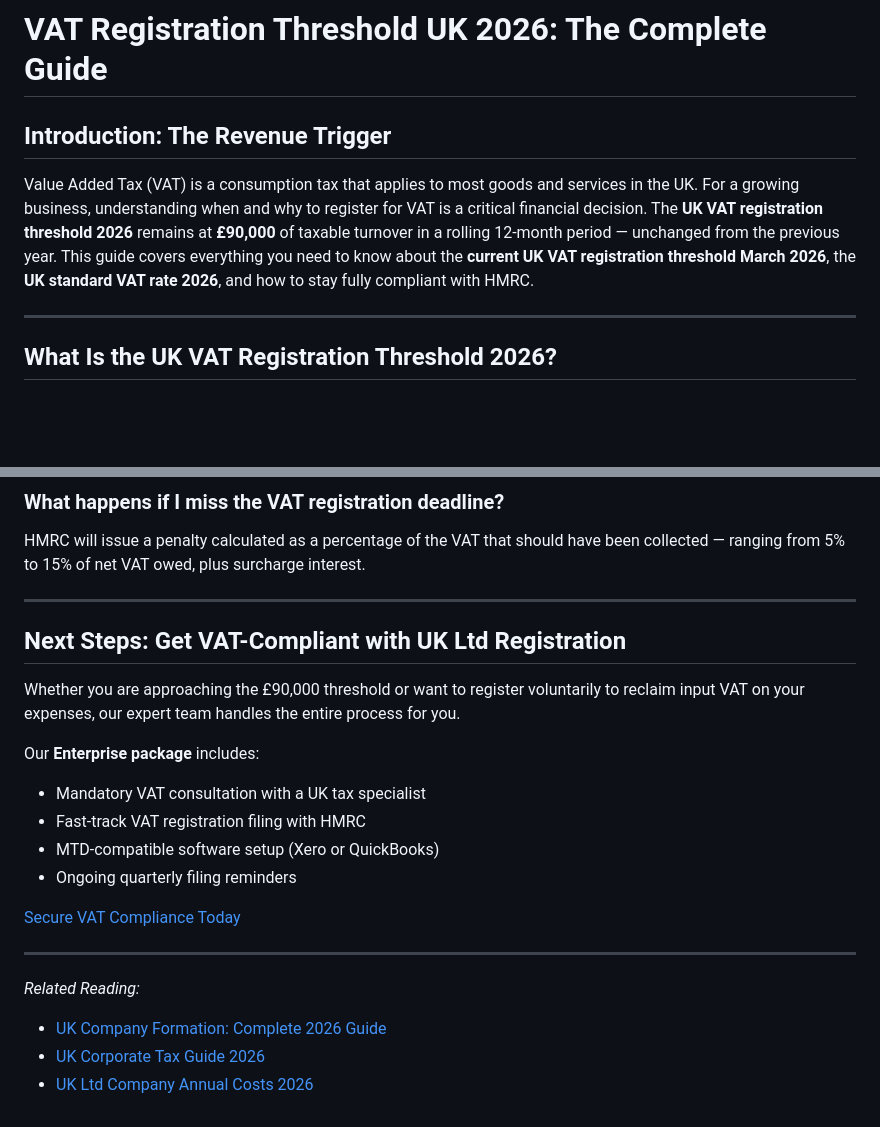
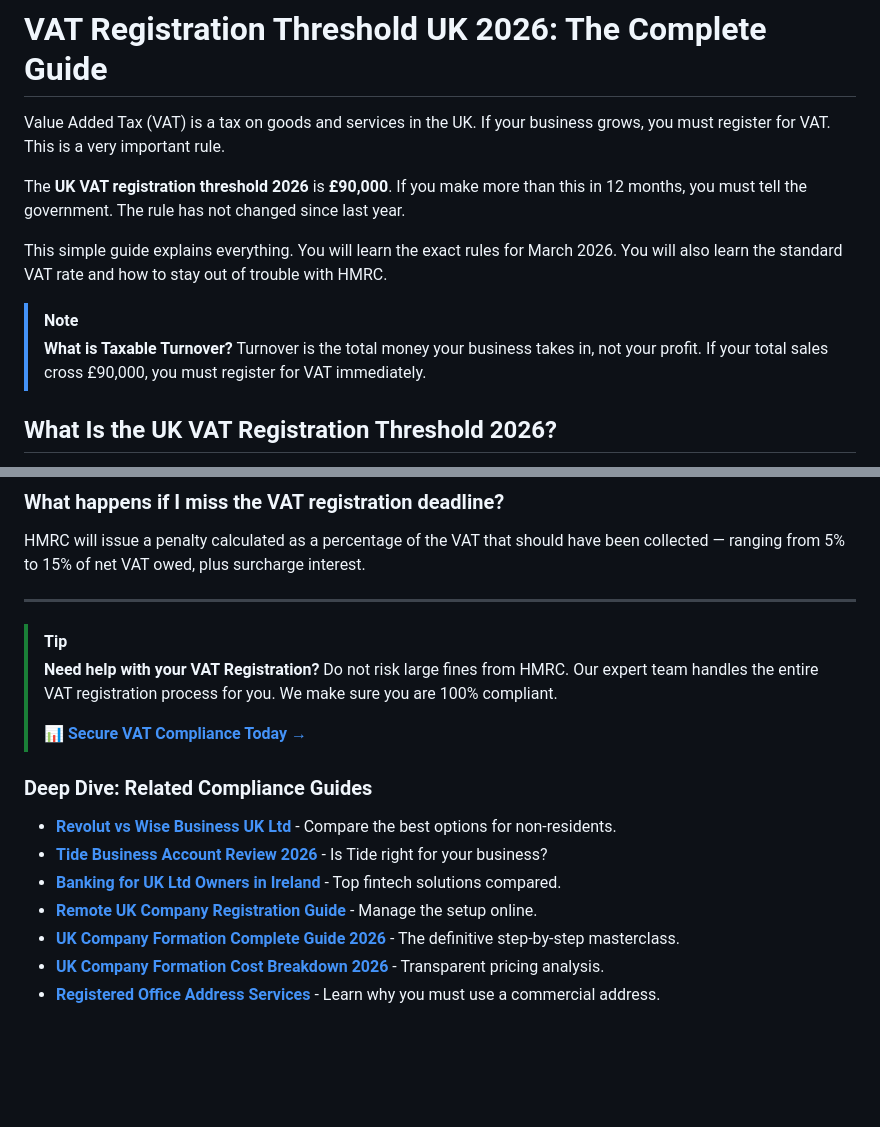
Before and after one commit to FazalShahidLatif/UKLtdRegistration, a Markdown page: content/blog/vat-registration-threshold-uk-2026.md, 2 parts joined by grey strips. GitHub-like rendering; blank space fills up the shorter version.

Commit message:
feat(seo): optimize high bounce rate blog pages based on GA analytics data (Revolut, Tide, VAT)

```diff
--- a/content/blog/vat-registration-threshold-uk-2026.md
+++ b/content/blog/vat-registration-threshold-uk-2026.md
@@ -1,10 +1,14 @@
 # VAT Registration Threshold UK 2026: The Complete Guide
 
-## Introduction: The Revenue Trigger
+Value Added Tax (VAT) is a tax on goods and services in the UK. If your business grows, you must register for VAT. This is a very important rule.
 
-Value Added Tax (VAT) is a consumption tax that applies to most goods and services in the UK. For a growing business, understanding when and why to register for VAT is a critical financial decision. The **UK VAT registration threshold 2026** remains at **£90,000** of taxable turnover in a rolling 12-month period — unchanged from the previous year. This guide covers everything you need to know about the **current UK VAT registration threshold March 2026**, the **UK standard VAT rate 2026**, and how to stay fully compliant with HMRC.
+The **UK VAT registration threshold 2026** is **£90,000**. If you make more than this in 12 months, you must tell the government. The rule has not changed since last year.
 
----
+This simple guide explains everything. You will learn the exact rules for March 2026. You will also learn the standard VAT rate and how to stay out of trouble with HMRC.
+
+> [!NOTE]
+> **What is Taxable Turnover?**
+> Turnover is the total money your business takes in, not your profit. If your total sales cross £90,000, you must register for VAT immediately.
 
 ## What Is the UK VAT Registration Threshold 2026?
 
@@ -170,21 +174,17 @@ HMRC will issue a penalty calculated as a percentage of the VAT that should have
 
 ---
 
-## Next Steps: Get VAT-Compliant with UK Ltd Registration
+> [!TIP]
+> **Need help with your VAT Registration?**
+> Do not risk large fines from HMRC. Our expert team handles the entire VAT registration process for you. We make sure you are 100% compliant.
+>
+> [**📊 Secure VAT Compliance Today →**](/pricing)
 
-Whether you are approaching the £90,000 threshold or want to register voluntarily to reclaim input VAT on your expenses, our expert team handles the entire process for you.
-
-Our **Enterprise package** includes:
-- Mandatory VAT consultation with a UK tax specialist
-- Fast-track VAT registration filing with HMRC
-- MTD-compatible software setup (Xero or QuickBooks)
-- Ongoing quarterly filing reminders
-
-[Secure VAT Compliance Today](/pricing)
-
----
-
-*Related Reading:*
-- [UK Company Formation: Complete 2026 Guide](/blog/uk-company-formation-complete-guide-2026)
-- [UK Corporate Tax Guide 2026](/blog/uk-corporate-tax-guide-2026)
-- [UK Ltd Company Annual Costs 2026](/blog/uk-ltd-company-annual-costs-2026)
+### Deep Dive: Related Compliance Guides
+- **[Revolut vs Wise Business UK Ltd](/blog/revolut-business-vs-wise-business-uk-ltd-2026)** - Compare the best options for non-residents.
+- **[Tide Business Account Review 2026](/blog/tide-business-account-uk-ltd-non-resident-review-2026)** - Is Tide right for your business?
+- **[Banking for UK Ltd Owners in Ireland](/blog/banking-for-uk-ltd-owners-ireland)** - Top fintech solutions compared.
+- **[Remote UK Company Registration Guide](/blog/remote-uk-company-registration-ireland)** - Manage the setup online.
+- **[UK Company Formation Complete Guide 2026](/blog/uk-company-formation-complete-guide-2026)** - The definitive step-by-step masterclass.
+- **[UK Company Formation Cost Breakdown 2026](/blog/uk-company-formation-cost-breakdown-2026)** - Transparent pricing analysis.
+- **[Registered Office Address Services](/registered-office-address)** - Learn why you must use a commercial address.
```
Also changed, not shown: content/blog/revolut-business-vs-wise-business-uk-ltd-2026.md (+19 -16 lines), content/blog/tide-business-account-uk-ltd-non-resident-review-2026.md (+20 -16 lines).
